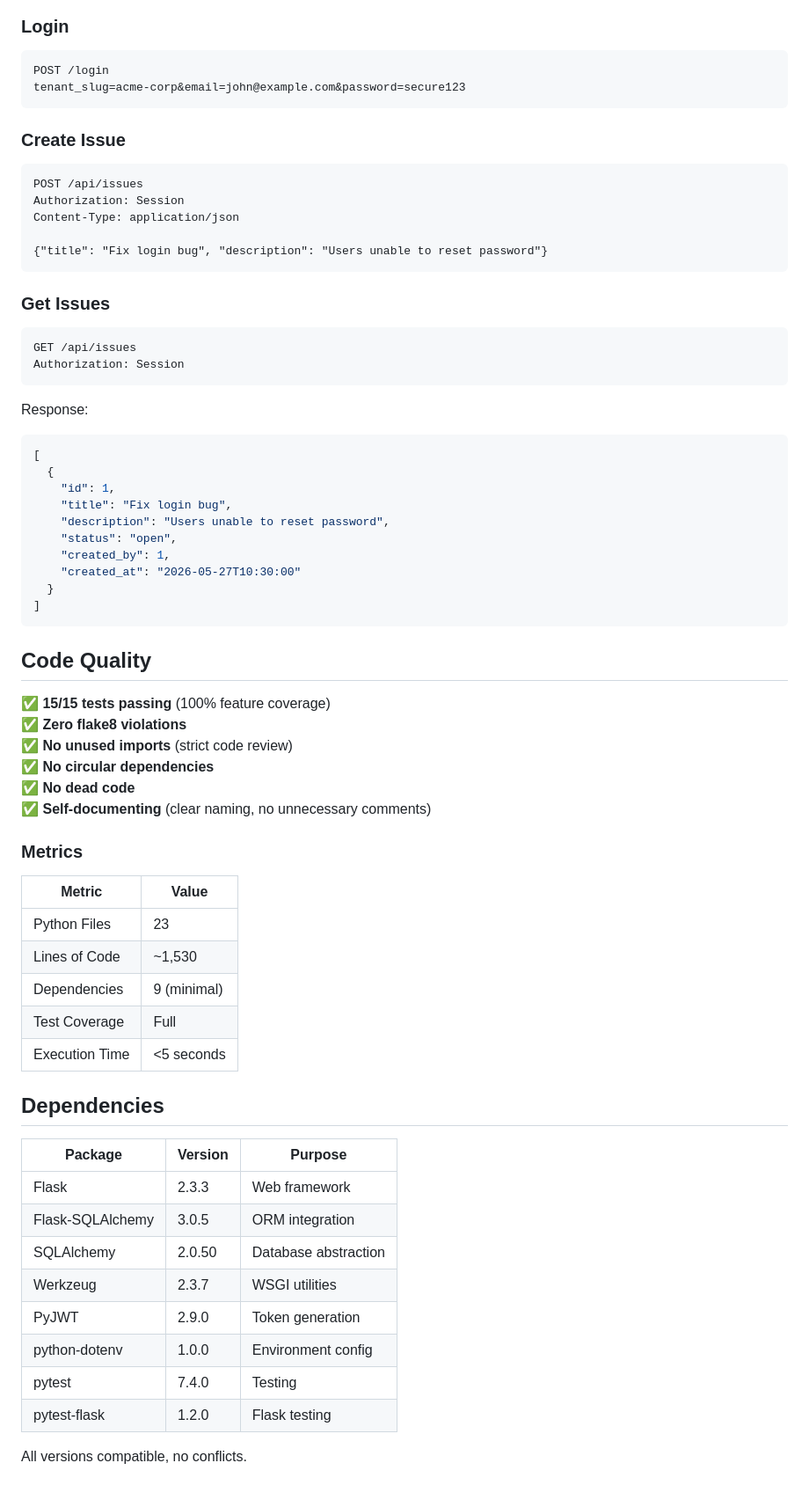
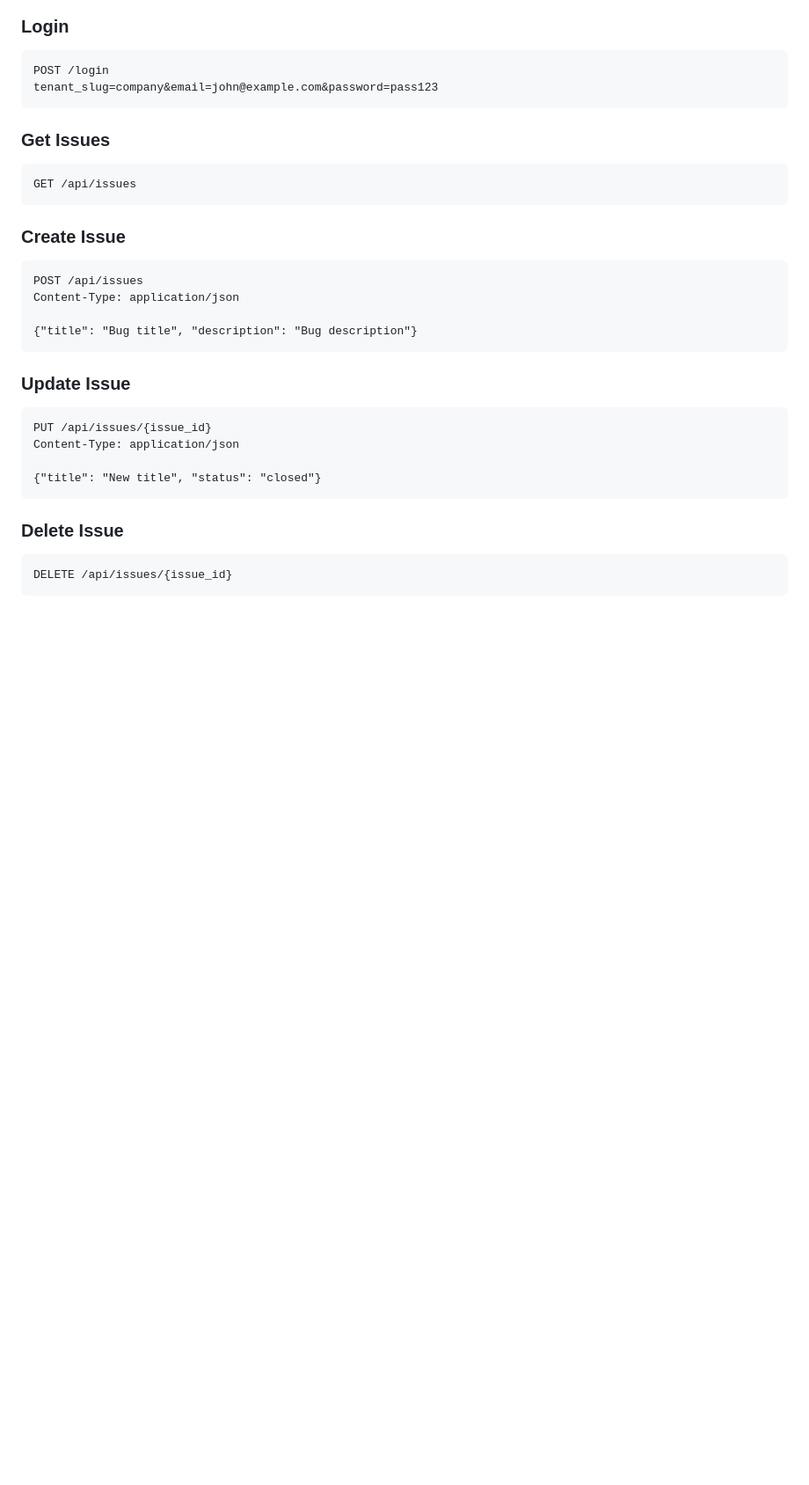
Before and after one commit to XeminoL/issue-tracker, a Markdown page: README.md, the part around one of its changes. Shown at 88% size. GitHub-like rendering; blank space fills up the shorter version.

````diff
--- a/README.md
+++ b/README.md
@@ -143,69 +100,32 @@ tenant_name=Acme%20Corp&tenant_slug=acme-corp&name=John%20Doe&email=john@example
 ### Login
 ```http
 POST /login
-tenant_slug=acme-corp&email=john@example.com&password=secure123
+tenant_slug=company&email=john@example.com&password=pass123
+```
+
+### Get Issues
+```http
+GET /api/issues
 ```
 
 ### Create Issue
 ```http
 POST /api/issues
-Authorization: Session
 Content-Type: application/json
 
-{"title": "Fix login bug", "description": "Users unable to reset password"}
+{"title": "Bug title", "description": "Bug description"}
 ```
 
-### Get Issues
+### Update Issue
 ```http
-GET /api/issues
-Authorization: Session
+PUT /api/issues/{issue_id}
+Content-Type: application/json
+
+{"title": "New title", "status": "closed"}
 ```
 
-Response:
-```json
-[
-  {
-    "id": 1,
-    "title": "Fix login bug",
-    "description": "Users unable to reset password",
-    "status": "open",
-    "created_by": 1,
-    "created_at": "2026-05-27T10:30:00"
-  }
-]
+### Delete Issue
+```http
+DELETE /api/issues/{issue_id}
 ```
 
-## Code Quality
-
-✅ **15/15 tests passing** (100% feature coverage)
-✅ **Zero flake8 violations**
-✅ **No unused imports** (strict code review)
-✅ **No circular dependencies**
-✅ **No dead code**
-✅ **Self-documenting** (clear naming, no unnecessary comments)
-
-### Metrics
-
-| Metric | Value |
-|--------|-------|
-| Python Files | 23 |
-| Lines of Code | ~1,530 |
-| Dependencies | 9 (minimal) |
-| Test Coverage | Full |
-| Execution Time | <5 seconds |
-
-## Dependencies
-
-| Package | Version | Purpose |
-|---------|---------|---------|
-| Flask | 2.3.3 | Web framework |
-| Flask-SQLAlchemy | 3.0.5 | ORM integration |
-| SQLAlchemy | 2.0.50 | Database abstraction |
-| Werkzeug | 2.3.7 | WSGI utilities |
-| PyJWT | 2.9.0 | Token generation |
-| python-dotenv | 1.0.0 | Environment config |
-| pytest | 7.4.0 | Testing |
-| pytest-flask | 1.2.0 | Flask testing |
-
-All versions compatible, no conflicts.
-
````
Also changed, not shown: other parts of README.md (+90 -197 lines).
